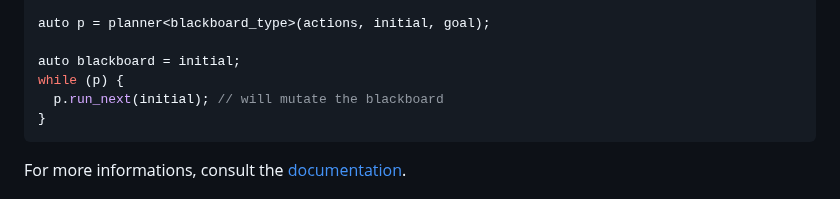
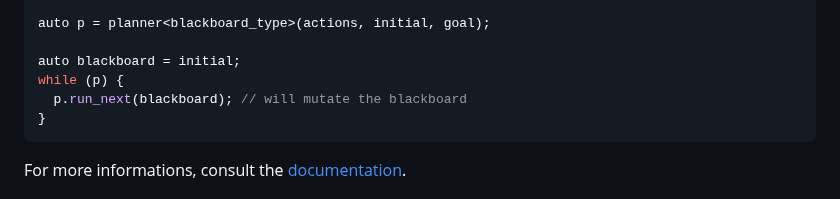
Before and after one commit to linkdd/aitoolkit, a Markdown page: README.md, the part around one of its changes. Rendered like a GitHub page.

Commit message:
:memo: update README

````diff
--- a/README.md
+++ b/README.md
@@ -303,7 +305,7 @@ auto p = planner<blackboard_type>(actions, initial, goal);
 
 auto blackboard = initial;
 while (p) {
-  p.run_next(initial); // will mutate the blackboard
+  p.run_next(blackboard); // will mutate the blackboard
 }
 ```
 
````
Also changed, not shown: other parts of README.md (+2 -0 lines).
